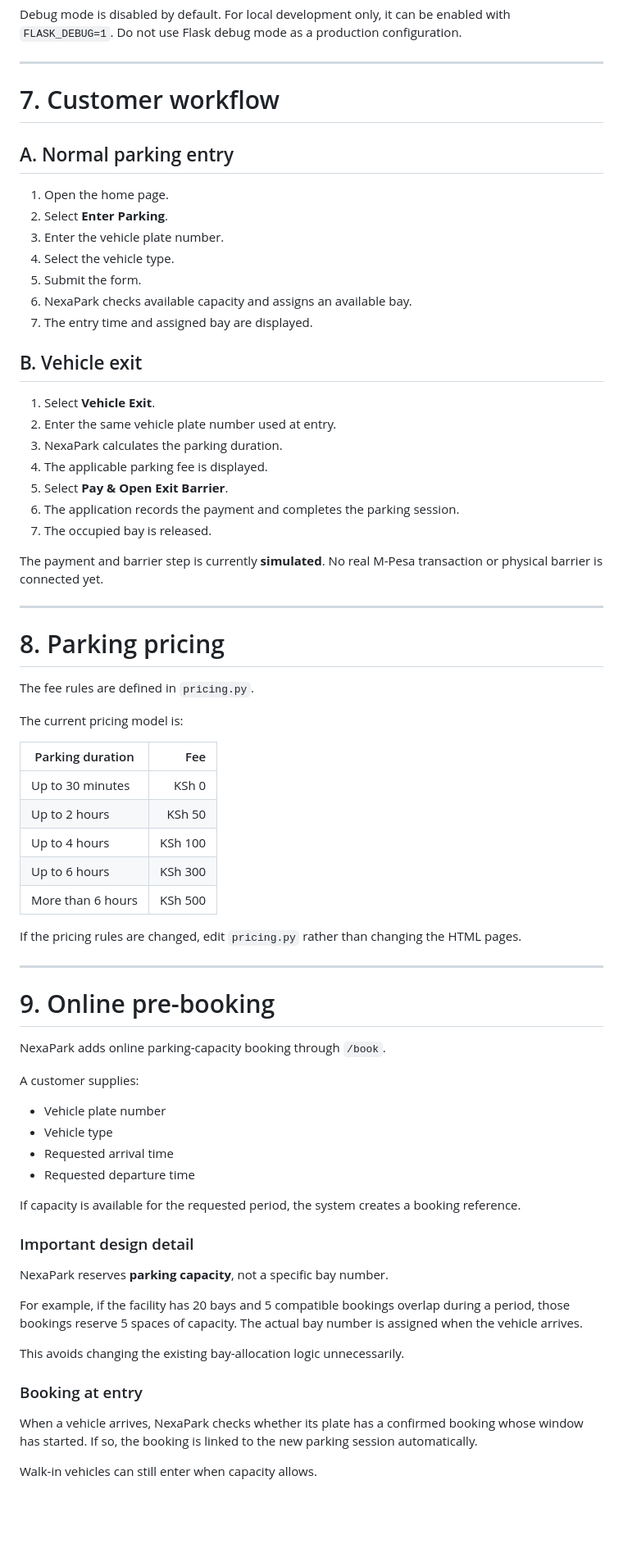
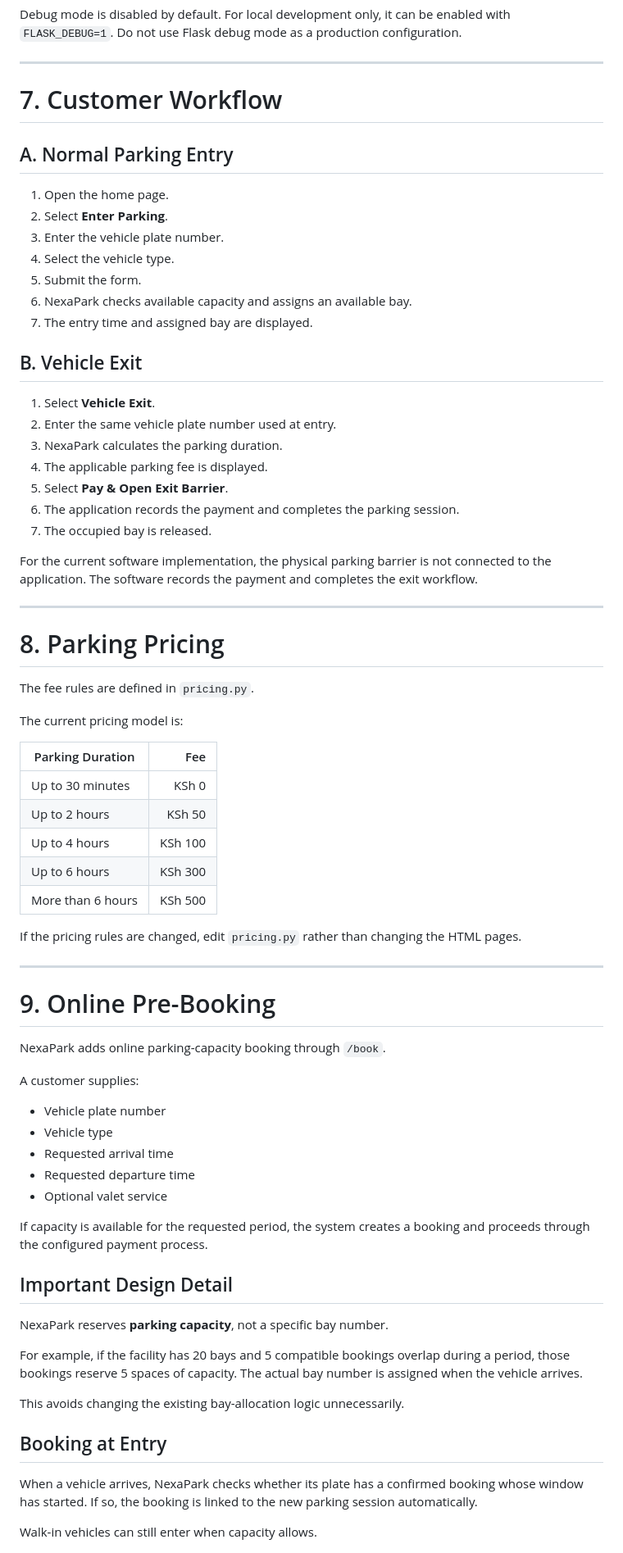
Before and after one commit to michellemshote-droid/NexaPark-System, a Markdown page: README.md, the part around one of its changes. Shown at 82% size. GitHub-like rendering; blank space fills up the shorter version.

```diff
--- a/README.md
+++ b/README.md
@@ -363,9 +381,9 @@ Debug mode is disabled by default. For local development only, it can be enabled
 
 ---
 
-# 7. Customer workflow
+# 7. Customer Workflow
 
-## A. Normal parking entry
+## A. Normal Parking Entry
 
 1. Open the home page.
 2. Select **Enter Parking**.
@@ -375,7 +393,7 @@ Debug mode is disabled by default. For local development only, it can be enabled
 6. NexaPark checks available capacity and assigns an available bay.
 7. The entry time and assigned bay are displayed.
 
-## B. Vehicle exit
+## B. Vehicle Exit
 
 1. Select **Vehicle Exit**.
 2. Enter the same vehicle plate number used at entry.
@@ -385,17 +403,17 @@ Debug mode is disabled by default. For local development only, it can be enabled
 6. The application records the payment and completes the parking session.
 7. The occupied bay is released.
 
-The payment and barrier step is currently **simulated**. No real M-Pesa transaction or physical barrier is connected yet.
+For the current software implementation, the physical parking barrier is not connected to the application. The software records the payment and completes the exit workflow.
 
 ---
 
-# 8. Parking pricing
+# 8. Parking Pricing
 
 The fee rules are defined in `pricing.py`.
 
 The current pricing model is:
 
-| Parking duration  |     Fee |
+| Parking Duration  |     Fee |
 | ----------------- | ------: |
 | Up to 30 minutes  |   KSh 0 |
 | Up to 2 hours     |  KSh 50 |
@@ -407,7 +425,7 @@ If the pricing rules are changed, edit `pricing.py` rather than changing the HTM
 
 ---
 
-# 9. Online pre-booking
+# 9. Online Pre-Booking
 
 NexaPark adds online parking-capacity booking through `/book`.
 
@@ -417,10 +435,11 @@ A customer supplies:
 - Vehicle type
 - Requested arrival time
 - Requested departure time
+- Optional valet service
 
-If capacity is available for the requested period, the system creates a booking reference.
+If capacity is available for the requested period, the system creates a booking and proceeds through the configured payment process.
 
-### Important design detail
+## Important Design Detail
 
 NexaPark reserves **parking capacity**, not a specific bay number.
 
@@ -428,7 +447,7 @@ For example, if the facility has 20 bays and 5 compatible bookings overlap durin
 
 This avoids changing the existing bay-allocation logic unnecessarily.
 
-### Booking at entry
+## Booking at Entry
 
 When a vehicle arrives, NexaPark checks whether its plate has a confirmed booking whose window has started. If so, the booking is linked to the new parking session automatically.
 
```
Also changed, not shown: other parts of README.md (+158 -116 lines).
